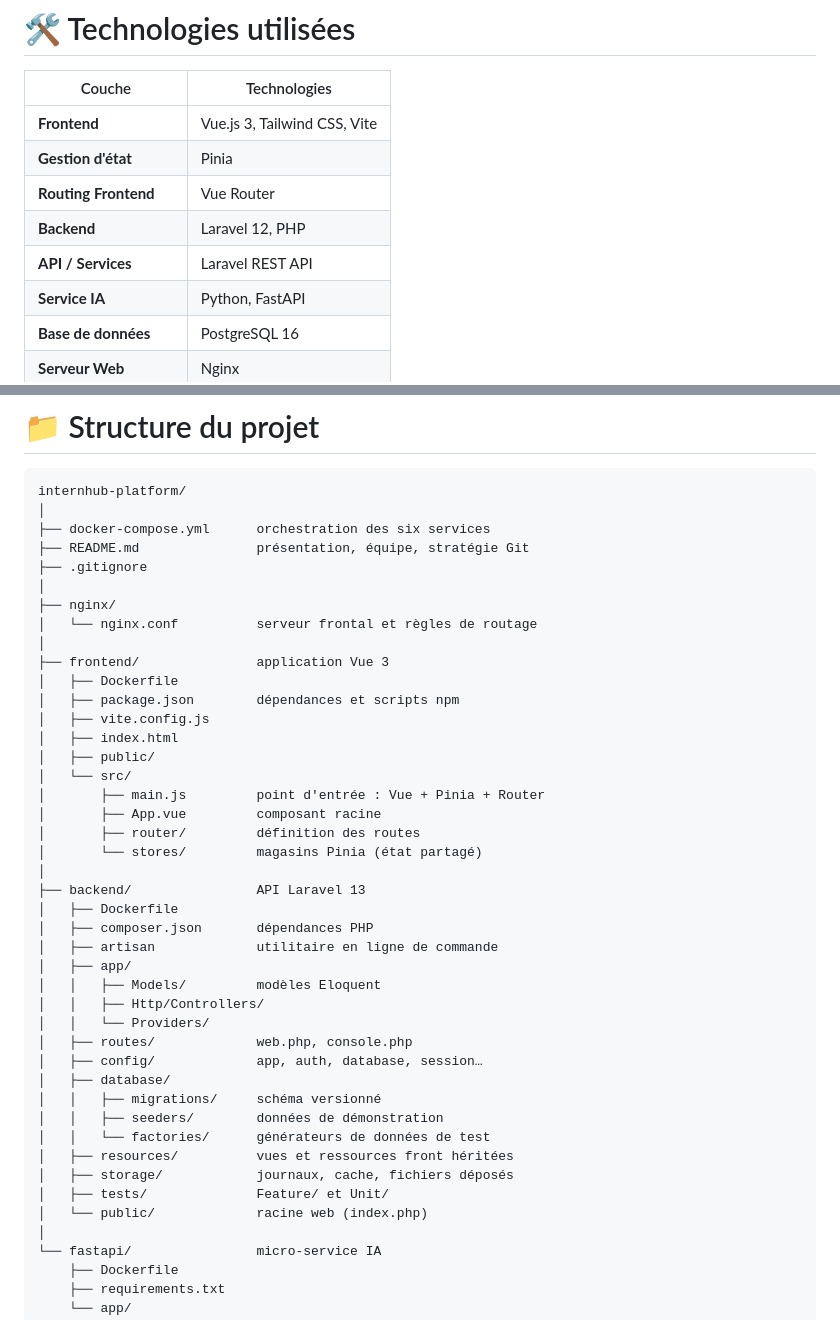
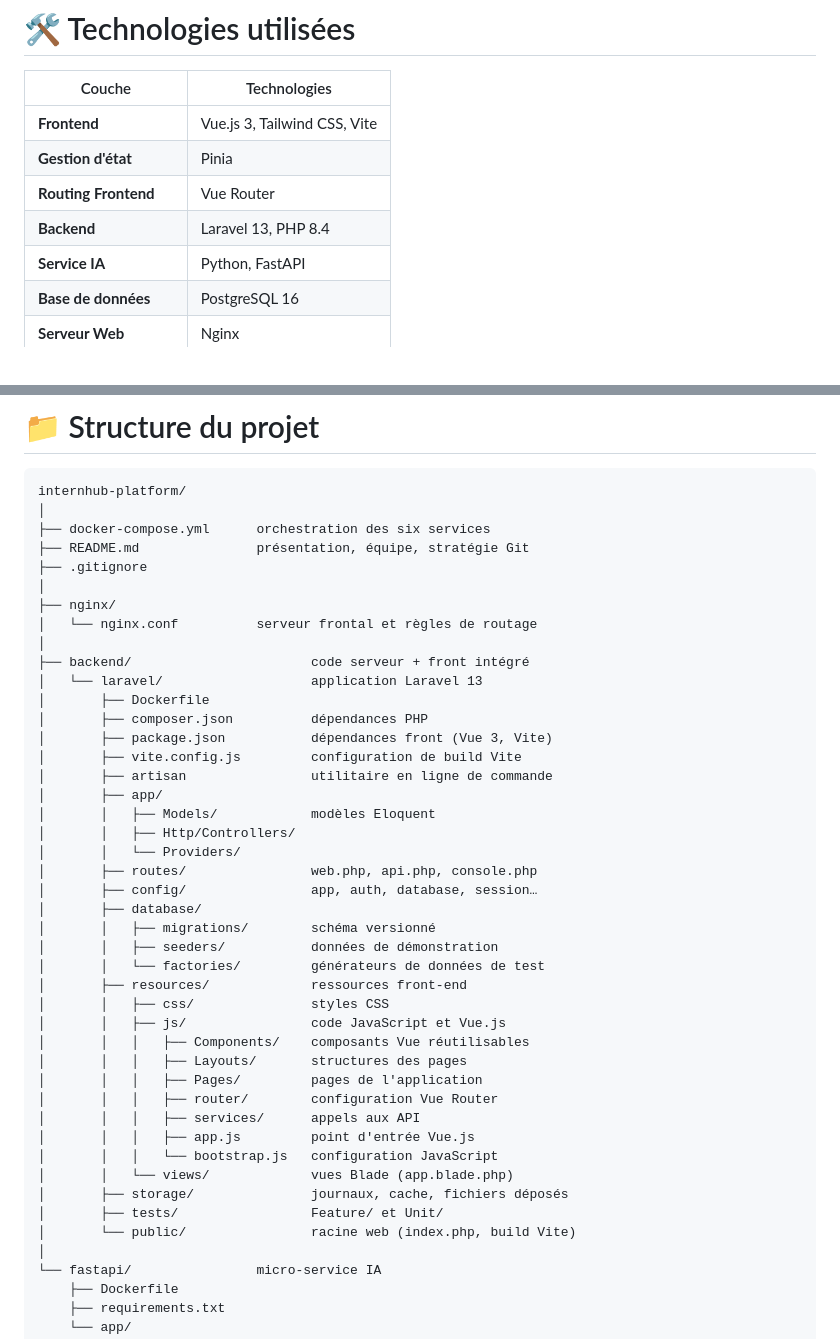
Before and after one commit to sahlinour/internhub-platform, a Markdown page: README.md, 2 parts joined by grey strips. Rendered like a GitHub page.

```diff
--- a/README.md
+++ b/README.md
@@ -114,8 +114,7 @@ InternHub repose sur plusieurs profils utilisateurs.
 | **Frontend**           | Vue.js 3, Tailwind CSS, Vite |
 | **Gestion d'état**     | Pinia                        |
 | **Routing Frontend**   | Vue Router                   |
-| **Backend**            | Laravel 12, PHP              |
-| **API / Services**     | Laravel REST API             |
+| **Backend**            | Laravel 13, PHP 8.4          |
 | **Service IA**         | Python, FastAPI              |
 | **Base de données**    | PostgreSQL 16                |
 | **Serveur Web**        | Nginx                        |
@@ -140,36 +139,37 @@ internhub-platform/
 ├── nginx/
 │   └── nginx.conf          serveur frontal et règles de routage
 │
-├── frontend/               application Vue 3
-│   ├── Dockerfile
-│   ├── package.json        dépendances et scripts npm
-│   ├── vite.config.js
-│   ├── index.html
-│   ├── public/
-│   └── src/
-│       ├── main.js         point d'entrée : Vue + Pinia + Router
-│       ├── App.vue         composant racine
-│       ├── router/         définition des routes
-│       └── stores/         magasins Pinia (état partagé)
-│
-├── backend/                API Laravel 13
-│   ├── Dockerfile
-│   ├── composer.json       dépendances PHP
-│   ├── artisan             utilitaire en ligne de commande
-│   ├── app/
-│   │   ├── Models/         modèles Eloquent
-│   │   ├── Http/Controllers/
-│   │   └── Providers/
-│   ├── routes/             web.php, console.php
-│   ├── config/             app, auth, database, session…
-│   ├── database/
-│   │   ├── migrations/     schéma versionné
-│   │   ├── seeders/        données de démonstration
-│   │   └── factories/      générateurs de données de test
-│   ├── resources/          vues et ressources front héritées
-│   ├── storage/            journaux, cache, fichiers déposés
-│   ├── tests/              Feature/ et Unit/
-│   └── public/             racine web (index.php)
+├── backend/                       code serveur + front intégré
+│   └── laravel/                   application Laravel 13
+│       ├── Dockerfile
+│       ├── composer.json          dépendances PHP
+│       ├── package.json           dépendances front (Vue 3, Vite)
+│       ├── vite.config.js         configuration de build Vite
+│       ├── artisan                utilitaire en ligne de commande
+│       ├── app/
+│       │   ├── Models/            modèles Eloquent
+│       │   ├── Http/Controllers/
+│       │   └── Providers/
+│       ├── routes/                web.php, api.php, console.php
+│       ├── config/                app, auth, database, session…
+│       ├── database/
+│       │   ├── migrations/        schéma versionné
+│       │   ├── seeders/           données de démonstration
+│       │   └── factories/         générateurs de données de test
+│       ├── resources/             ressources front-end
+│       │   ├── css/               styles CSS
+│       │   ├── js/                code JavaScript et Vue.js
+│       │   │   ├── Components/    composants Vue réutilisables
+│       │   │   ├── Layouts/       structures des pages
+│       │   │   ├── Pages/         pages de l'application
+│       │   │   ├── router/        configuration Vue Router
+│       │   │   ├── services/      appels aux API
+│       │   │   ├── app.js         point d'entrée Vue.js
+│       │   │   └── bootstrap.js   configuration JavaScript
+│       │   └── views/             vues Blade (app.blade.php)
+│       ├── storage/               journaux, cache, fichiers déposés
+│       ├── tests/                 Feature/ et Unit/
+│       └── public/                racine web (index.php, build Vite)
 │
 └── fastapi/                micro-service IA
     ├── Dockerfile
```
